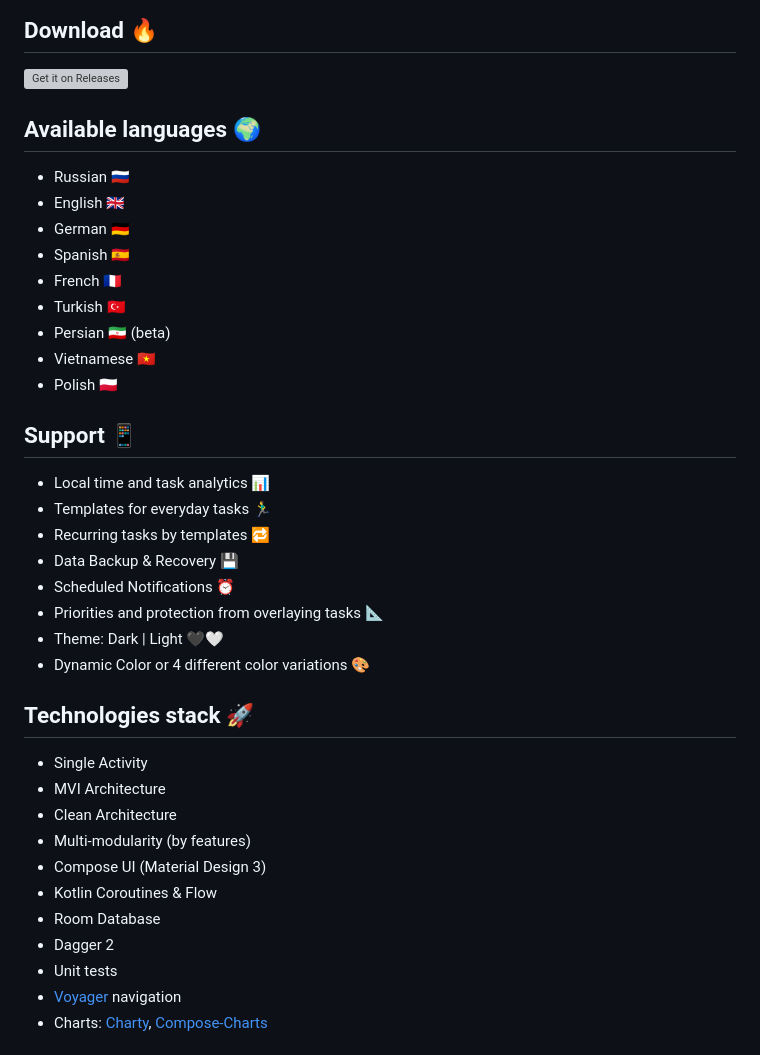
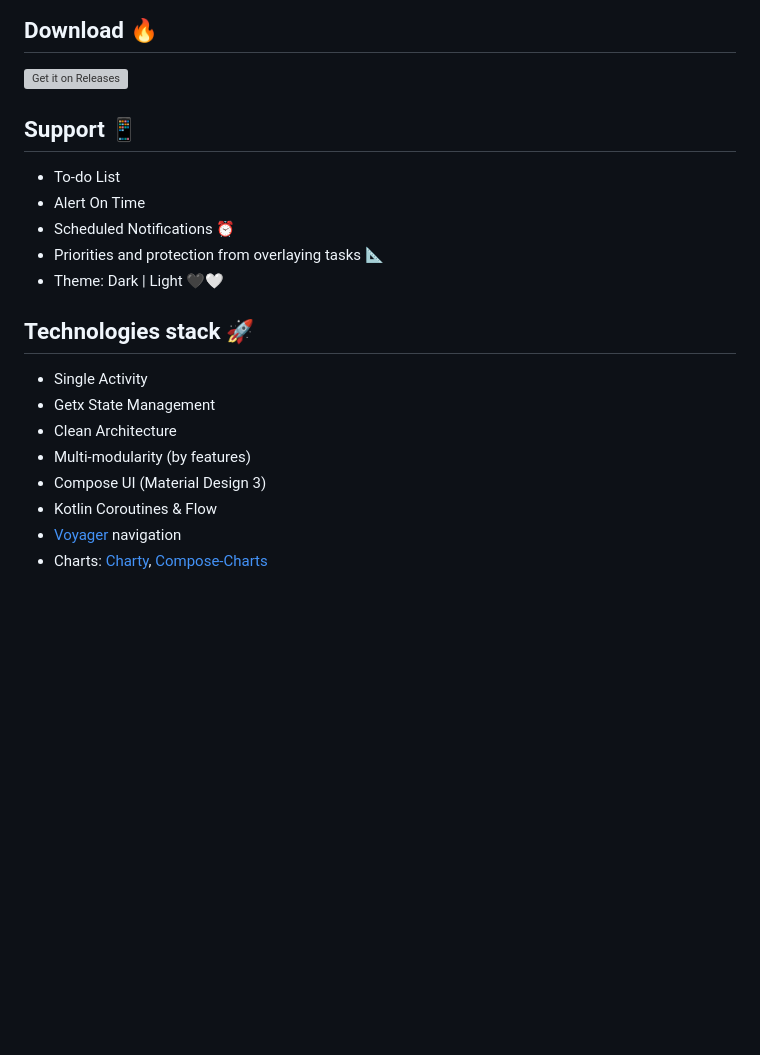
Before and after one commit to Prashant-ranjan-singh-123/Priority-list-task, a Markdown page: README.md, the part around the change. GitHub-like rendering; blank space fills up the shorter version; grey boxes are pictures that could not be loaded.

Commit message:
Readme Update Commit

```diff
--- a/README.md
+++ b/README.md
@@ -20,37 +20,21 @@
 [<img src="https://raw.githubusercontent.com/flocke/andOTP/master/assets/badges/get-it-on-github.png" alt="Get it on Releases" height="80">](https://f-droid.org/en/packages/ru.aleshin.timeplanner/)
 <a href="https://apt.izzysoft.de/fdroid/index/apk/ru.aleshin.timeplanner" target="_blank">
 
-## Available languages 🌍
-- Russian 🇷🇺
-- English 🇬🇧
-- German 🇩🇪
-- Spanish 🇪🇸
-- French 🇫🇷
-- Turkish 🇹🇷
-- Persian 🇮🇷 (beta)
-- Vietnamese 🇻🇳
-- Polish 🇵🇱
 
 ## Support 📱
-- Local time and task analytics 📊
-- Templates for everyday tasks 🏃‍♂️
-- Recurring tasks by templates 🔁
-- Data Backup & Recovery 💾
+- To-do List
+- Alert On Time
 - Scheduled Notifications ⏰
 - Priorities and protection from overlaying tasks 📐
 - Theme: Dark | Light 🖤🤍
-- Dynamic Color or 4 different color variations 🎨
 
 ## Technologies stack 🚀
 - Single Activity
-- MVI Architecture
+- Getx State Management
 - Clean Architecture
 - Multi-modularity (by features)
 - Compose UI (Material Design 3)
 - Kotlin Coroutines & Flow
-- Room Database
-- Dagger 2
-- Unit tests
 - [Voyager](https://github.com/adrielcafe/voyager) navigation
 - Charts: [Charty](https://github.com/hi-manshu/Charty), [Compose-Charts](https://github.com/humawork/compose-charts)
 
```
